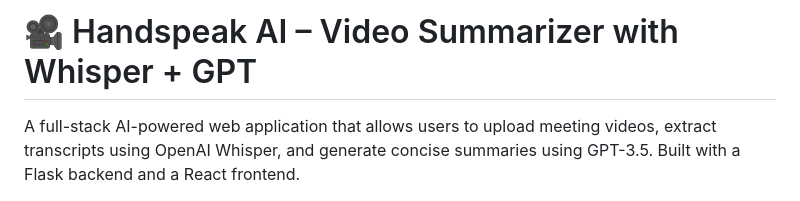
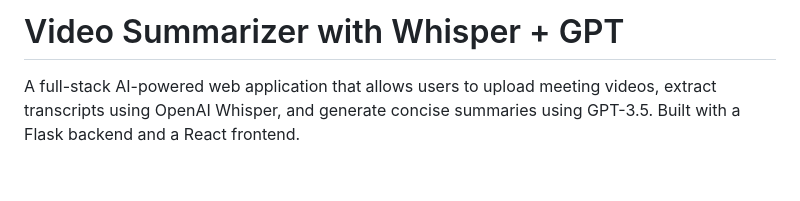
Before and after one commit to Nithin1829/Video-Summarizer-with-Whisper-GPT, a Markdown page: README.md, the part around the change. Rendered like a GitHub page; blank space fills up the shorter version.

```diff
--- a/README.md
+++ b/README.md
@@ -1,4 +1,4 @@
-# 🎥 Handspeak AI – Video Summarizer with Whisper + GPT
+# Video Summarizer with Whisper + GPT
 
 A full-stack AI-powered web application that allows users to upload meeting videos, extract transcripts using OpenAI Whisper, and generate concise summaries using GPT-3.5. Built with a Flask backend and a React frontend.
 
```
